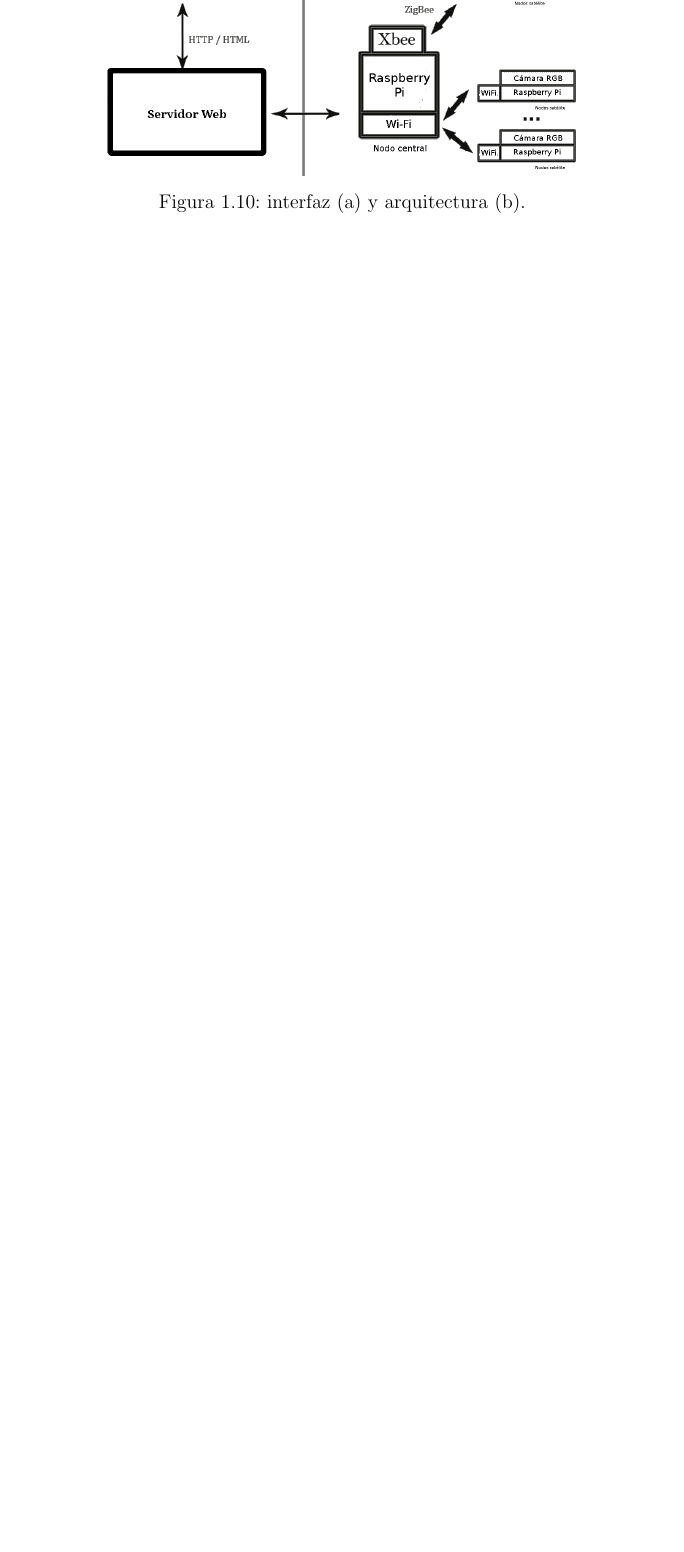
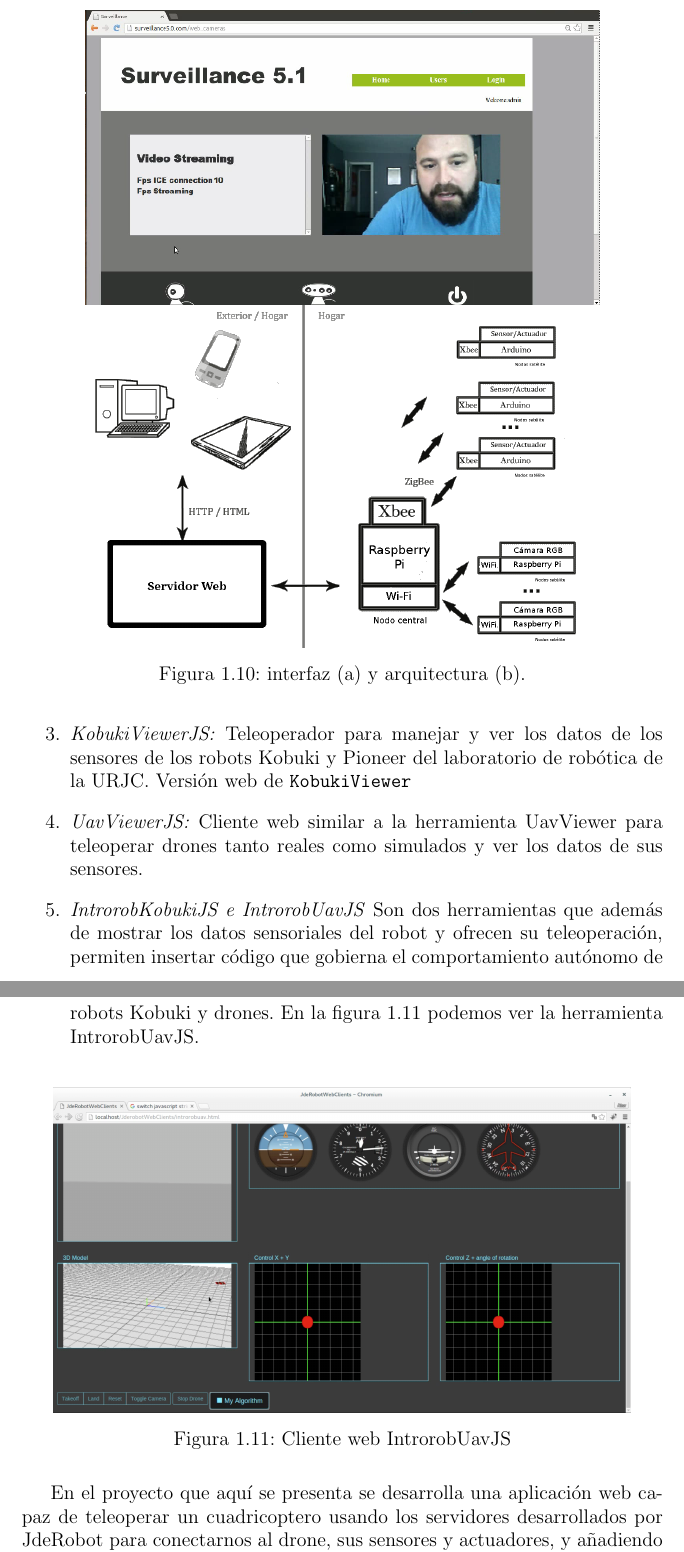
Before and after one commit to irodmar/Memoria_TFG, a LaTeX book (Memoria.tex, which reads 1-introduccion.tex): part of page 16 of 38 before the commit and two parts of pages 17 and 18 of 40 after it, the two joined at a grey line, cut so that both start at the same text, the shorter picture padded with empty space. Compiled offline with pdfLaTeX.

Commit message:
Terminado capitulo introduccion

```diff
--- a/1-introduccion.tex
+++ b/1-introduccion.tex
@@ -280,0 +297,19 @@ Surveillance 5.1 desarrollado por Edgar Barrero como su Trabajo Fin de Grado. Es
+\item \emph{KobukiViewerJS:} Teleoperador para manejar y ver los datos de los sensores de los robots Kobuki y Pioneer del laboratorio de robótica de la URJC. Versión web de \texttt{KobukiViewer}
+
+
+\item \emph{UavViewerJS:} Cliente web similar a la herramienta UavViewer para teleoperar drones tanto reales como simulados y ver los datos de sus sensores.
+
+
+\item \emph{IntrorobKobukiJS e IntrorobUavJS} Son dos herramientas que además de mostrar los datos sensoriales del robot y ofrecen su teleoperación, permiten insertar código que gobierna el comportamiento autónomo de robots Kobuki y drones. En la figura \ref{fig:introrobuavjs} podemos ver la herramienta IntrorobUavJS.
+
+\end{enumerate}
+
+\begin{figure}[htb]
+\centering
+\includegraphics[width=0.9\textwidth]{introrobuavjs}
+\caption{Cliente web IntrorobUavJS}
+\label{fig:introrobuavjs}
+\end{figure}
+
+
+En el proyecto que aquí se presenta se desarrolla una aplicación web capaz de teleoperar un cuadricoptero usando los servidores desarrollados por JdeRobot para conectarnos al drone, sus sensores y actuadores, y añadiendo la tecnología web de última generación \emph{WebRTC} para establecer la conexión entre el ordenador que se comunicará con el drone y el ordenador remoto, desde el cuál se podrán ver los sensores y la cámara a bordo del drone, además como ya he mencionado, de teleoperarlo. Estas conexiones se realizarán sin el uso de servidor intermedio, usando tecnologías en tiempo real que se conectarán mediante \emph{WebSockets} de \emph{JavaScript}.\\
```
Also changed, not shown: Memoria.pdf, img/introrobuavjs.png (added), 1-introduccion.tex (22 more changed lines).
